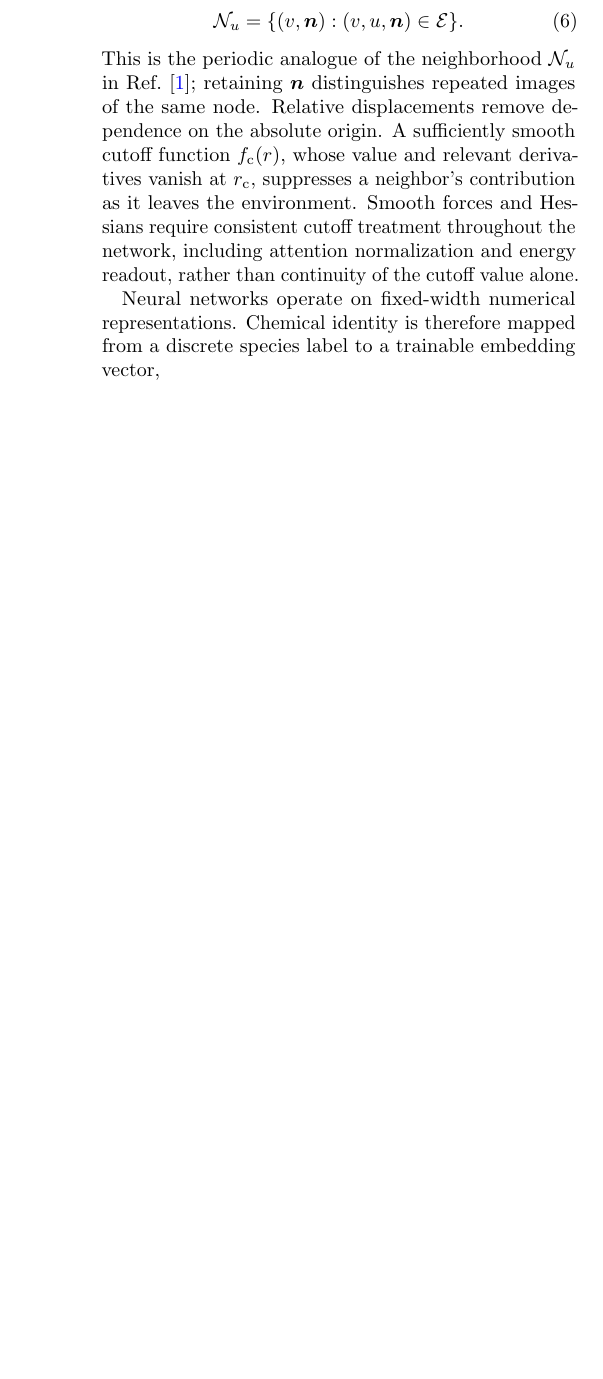
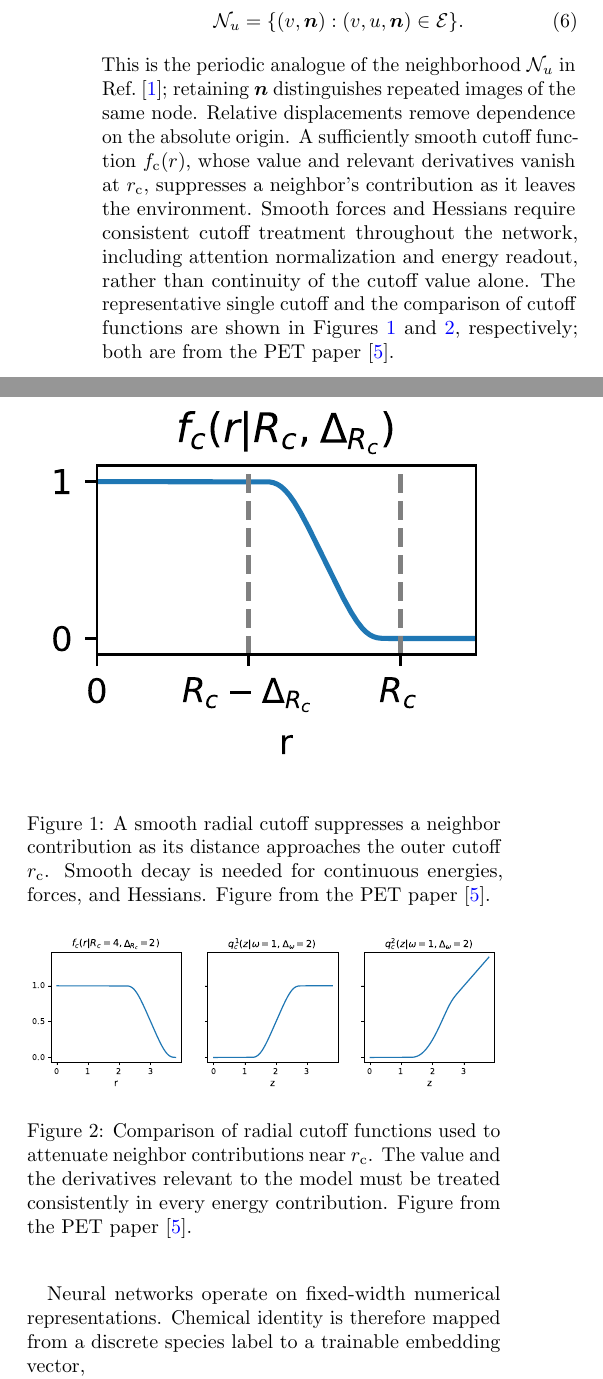
Before and after one commit to lucaskloss/mof-heat-capacity, a LaTeX paper (docs/report/report.tex): part of one column of page 2 of 12 before the commit and two parts of the columns of page 2 of 14 after it, the two joined at a grey line, cut so that both start at the same text, the shorter picture padded with empty space. Compiled offline with pdfLaTeX.

Commit message:
Added figures to report

```diff
--- a/docs/report.tex
+++ b/docs/report/report.tex
@@ -170,7 +170,30 @@ and relevant derivatives vanish at $r_{\mathrm c}$, suppresses a neighbor's
 contribution as it leaves the environment. Smooth forces and Hessians require
 consistent cutoff treatment throughout the network, including attention
 normalization and energy readout, rather than continuity of the cutoff value
-alone.
+alone. The representative single cutoff and the comparison of cutoff
+functions are shown in Figures~\ref{fig:cutoff-single} and
+\ref{fig:cutoff-functions}, respectively; both are from the PET paper
+\cite{pet}.
+
+\begin{figure}[t]
+  \centering
+  \includegraphics[width=\columnwidth]{figures/cutoff_single.pdf}
+  \caption{A smooth radial cutoff suppresses a neighbor contribution as its
+  distance approaches the outer cutoff $r_{\mathrm c}$. Smooth decay is needed
+  for continuous energies, forces, and Hessians. Figure from the PET paper
+  \cite{pet}.}
+  \label{fig:cutoff-single}
+\end{figure}
+
+\begin{figure}[t]
+  \centering
+  \includegraphics[width=\columnwidth]{figures/cutoff_functions.pdf}
+  \caption{Comparison of radial cutoff functions used to attenuate neighbor
+  contributions near $r_{\mathrm c}$. The value and the derivatives relevant
+  to the model must be treated consistently in every energy contribution.
+  Figure from the PET paper \cite{pet}.}
+  \label{fig:cutoff-functions}
+\end{figure}
 
 Neural networks operate on fixed-width numerical representations. Chemical
 identity is therefore mapped from a discrete species label to a trainable
```
Also changed, not shown: docs/report.pdf (deleted), docs/report/figures/cutoff_functions.pdf (added), docs/report/figures/cutoff_single.pdf (added), docs/report/figures/ecse_final.pdf (added), docs/report/figures/pet_final.pdf (added), docs/report/report.pdf (added), docs/report/report.tex (21 more changed lines), 1 other file.
